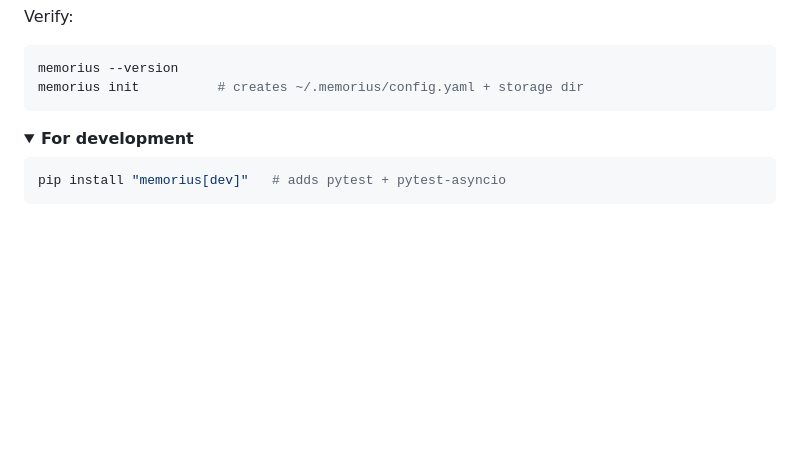
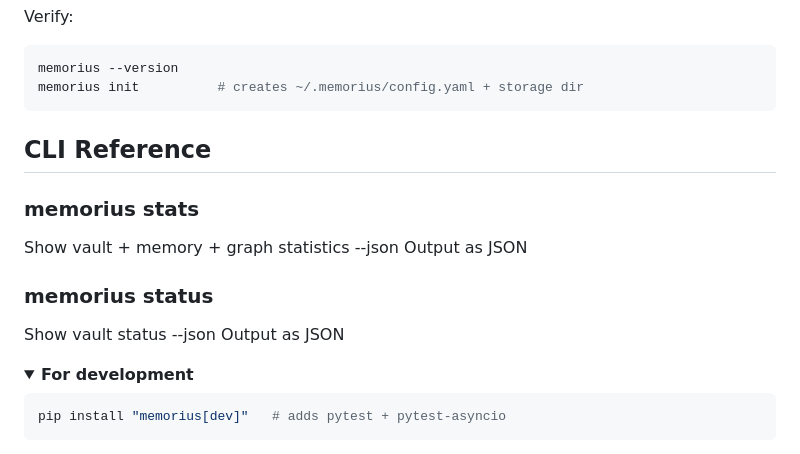
Before and after one commit to Dream-Pixels-Forge/memorius, a Markdown page: README.md, the part around the change. Rendered like a GitHub page; folded sections open; blank space fills up the shorter version.

Commit message:
fix(#22): add CLI Reference section to README for --json flag (#35)

````diff
--- a/README.md
+++ b/README.md
@@ -41,6 +41,17 @@ Verify:
 memorius --version
 memorius init          # creates ~/.memorius/config.yaml + storage dir
 ```
+
+## CLI Reference
+
+### memorius stats
+Show vault + memory + graph statistics
+   --json    Output as JSON
+
+### memorius status
+Show vault status
+   --json    Output as JSON
+
 
 <details>
 <summary><b>For development</b></summary>
````
